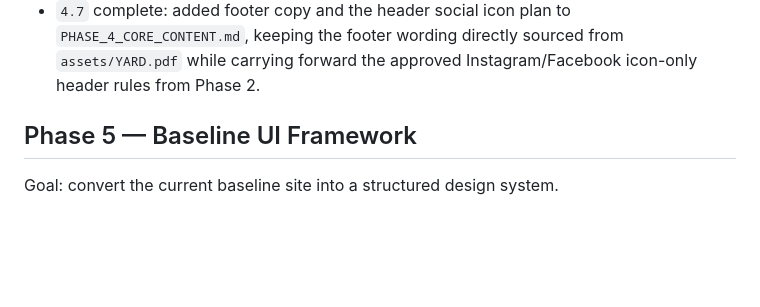
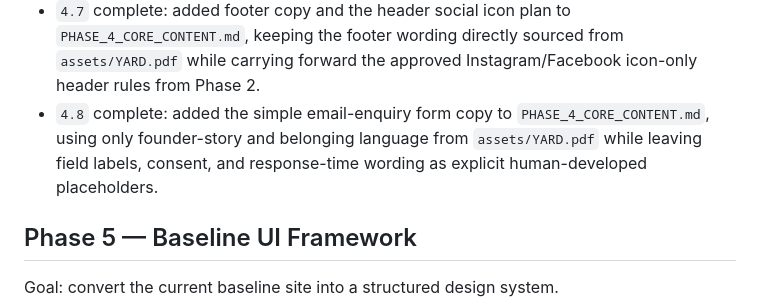
Before and after one commit to Davemem/yard-football-creative, a Markdown page: ROADMAP.md, the part around one of its changes. GitHub-like rendering; blank space fills up the shorter version.

```diff
--- a/ROADMAP.md
+++ b/ROADMAP.md
@@ -255,6 +255,7 @@ Completion notes:
 - `4.5` complete: added the first contact-copy draft to `PHASE_4_CORE_CONTENT.md`, using only belonging, connection, and closing-call language from `assets/YARD.pdf` and documenting the operational contact details that will still need human input later.
 - `4.6` complete: added a proof-section draft to `PHASE_4_CORE_CONTENT.md` using the founder-story lived-experience language from `assets/YARD.pdf` instead of inventing testimonials that do not exist in the supplied source materials.
 - `4.7` complete: added footer copy and the header social icon plan to `PHASE_4_CORE_CONTENT.md`, keeping the footer wording directly sourced from `assets/YARD.pdf` while carrying forward the approved Instagram/Facebook icon-only header rules from Phase 2.
+- `4.8` complete: added the simple email-enquiry form copy to `PHASE_4_CORE_CONTENT.md`, using only founder-story and belonging language from `assets/YARD.pdf` while leaving field labels, consent, and response-time wording as explicit human-developed placeholders.
 
 ## Phase 5 — Baseline UI Framework
 Goal: convert the current baseline site into a structured design system.
```
Also changed, not shown: other parts of ROADMAP.md (+1 -1 lines), PHASE_4_CORE_CONTENT.md (+29 -0 lines).
